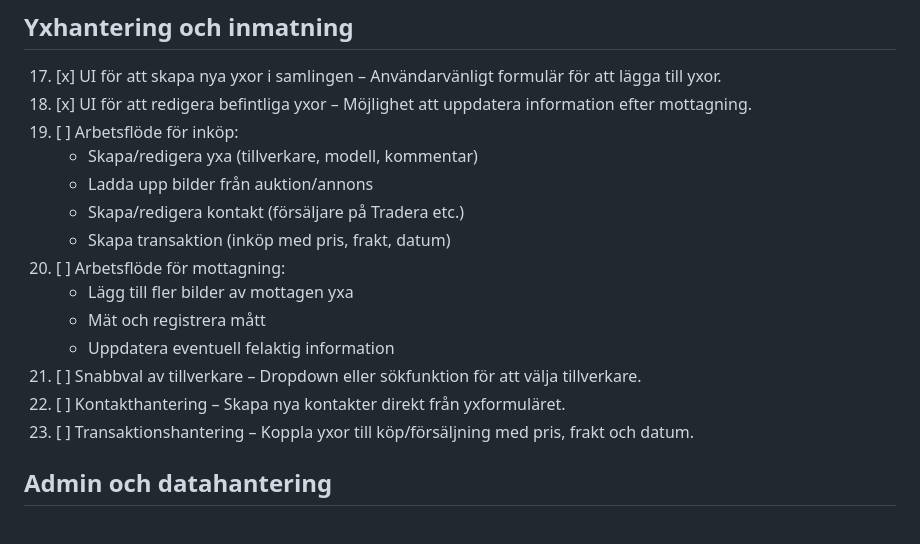
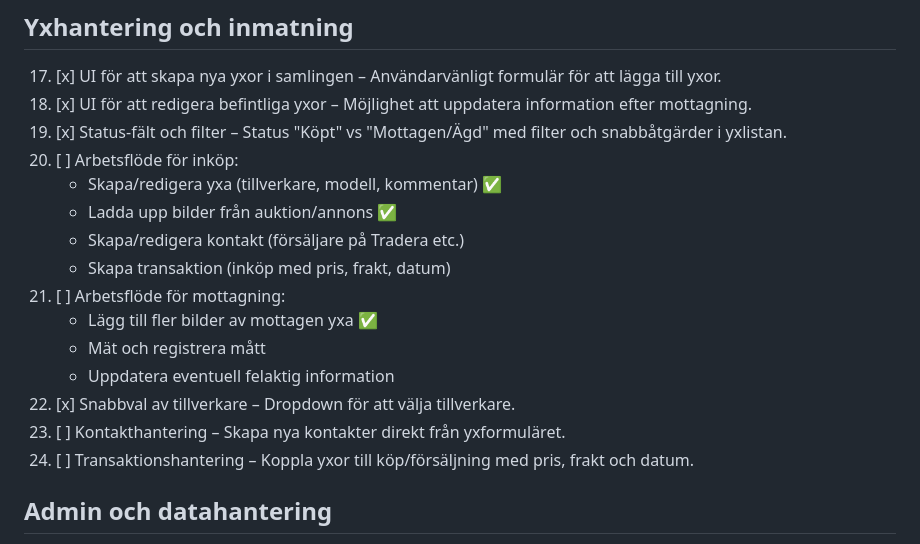
Before and after one commit to Armandur/AxeCollection, a Markdown page: TODO_FEATURES.md, the part around the change. Rendered like a GitHub page.

Commit message:
Uppdatera TODO: markera status-fält och filter som klart

```diff
--- a/TODO_FEATURES.md
+++ b/TODO_FEATURES.md
@@ -32,18 +32,19 @@ En checklista för vidareutveckling av AxeCollection. Bocka av med [x] när klar
 
 17. [x] UI för att skapa nya yxor i samlingen – Användarvänligt formulär för att lägga till yxor.
 18. [x] UI för att redigera befintliga yxor – Möjlighet att uppdatera information efter mottagning.
-19. [ ] Arbetsflöde för inköp:
-    - Skapa/redigera yxa (tillverkare, modell, kommentar)
-    - Ladda upp bilder från auktion/annons
+19. [x] Status-fält och filter – Status "Köpt" vs "Mottagen/Ägd" med filter och snabbåtgärder i yxlistan.
+20. [ ] Arbetsflöde för inköp:
+    - Skapa/redigera yxa (tillverkare, modell, kommentar) ✅
+    - Ladda upp bilder från auktion/annons ✅
     - Skapa/redigera kontakt (försäljare på Tradera etc.)
     - Skapa transaktion (inköp med pris, frakt, datum)
-20. [ ] Arbetsflöde för mottagning:
-    - Lägg till fler bilder av mottagen yxa
+21. [ ] Arbetsflöde för mottagning:
+    - Lägg till fler bilder av mottagen yxa ✅
     - Mät och registrera mått
     - Uppdatera eventuell felaktig information
-21. [ ] Snabbval av tillverkare – Dropdown eller sökfunktion för att välja tillverkare.
-22. [ ] Kontakthantering – Skapa nya kontakter direkt från yxformuläret.
-23. [ ] Transaktionshantering – Koppla yxor till köp/försäljning med pris, frakt och datum.
+22. [x] Snabbval av tillverkare – Dropdown för att välja tillverkare.
+23. [ ] Kontakthantering – Skapa nya kontakter direkt från yxformuläret.
+24. [ ] Transaktionshantering – Koppla yxor till köp/försäljning med pris, frakt och datum.
 
 ## Admin och datahantering
 
```
